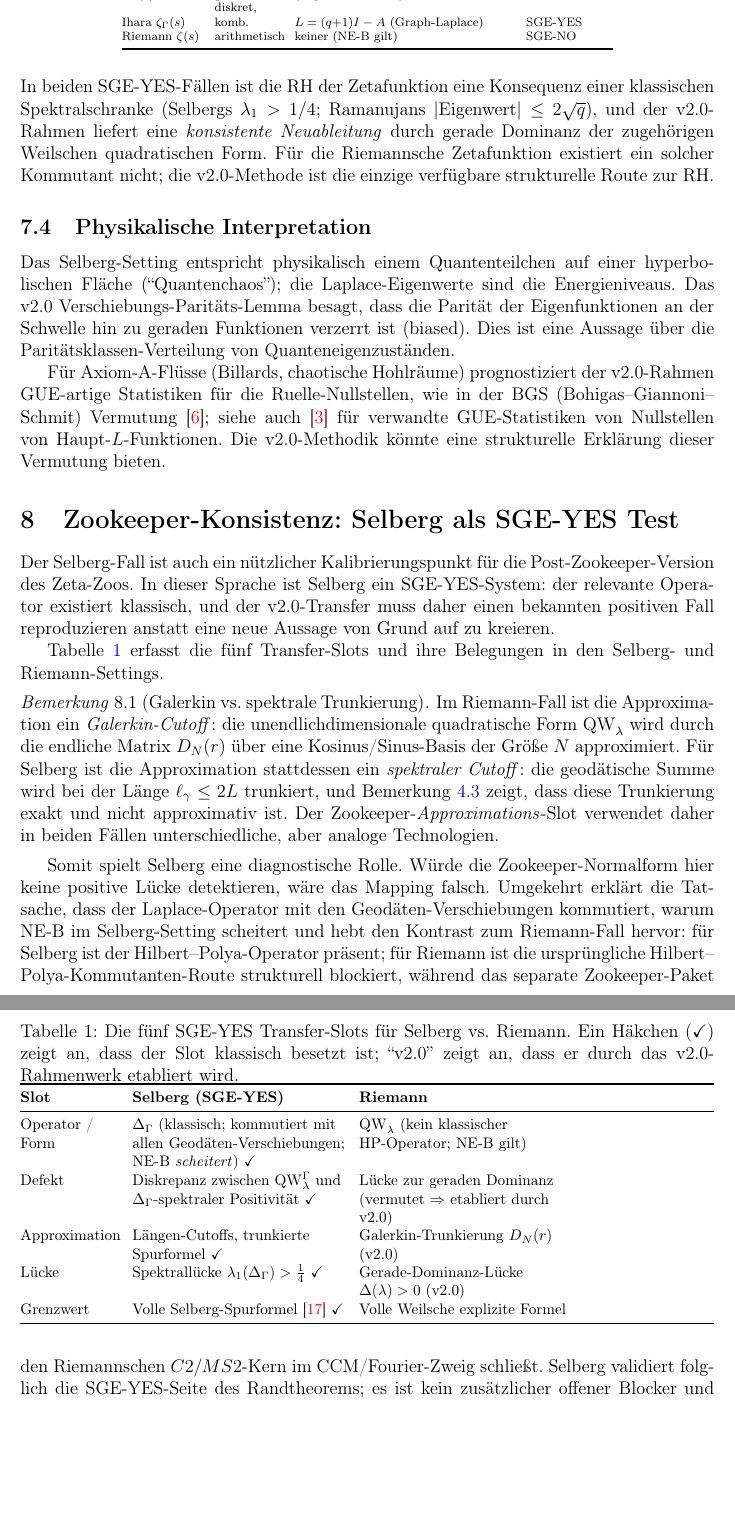
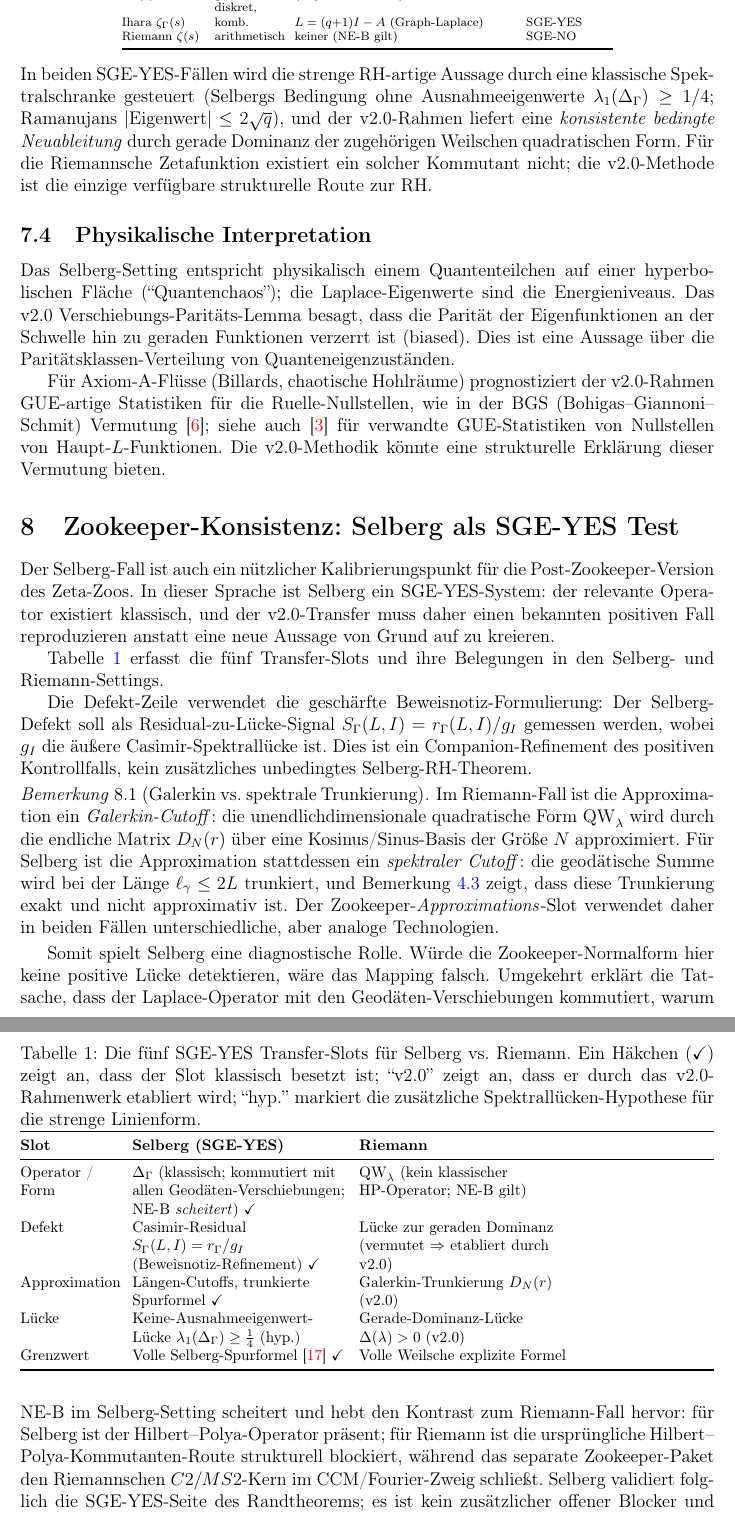
Before and after one commit to research-line/functional-stability-theory, a LaTeX paper (masters/selberg/paper/RH_v2_for_Selberg_ger.tex): two parts of pages 21 and 22 of 24, joined at a grey line, cut so that both start at the same text, the shorter picture padded with empty space. Compiled offline with pdfLaTeX.

Commit message:
Sync Selberg v0.4 artifacts and ignore gates

```diff
--- a/masters/selberg/paper/RH_v2_for_Selberg_ger.tex
+++ b/masters/selberg/paper/RH_v2_for_Selberg_ger.tex
@@ -1228,9 +1228,10 @@ Riemann $\zeta(s)$ & arithmetisch & keiner (NE-B gilt) & SGE-NO \\
 \end{center}
 
 \medskip\noindent
-In beiden SGE-YES-F\"allen ist die RH der Zetafunktion eine Konsequenz einer klassischen
-Spektralschranke (Selbergs $\lambda_1 > 1/4$; Ramanujans $|$Eigenwert$| \le 2\sqrt{q}$),
-und der v2.0-Rahmen liefert eine \emph{konsistente Neuableitung} durch gerade Dominanz
+In beiden SGE-YES-F\"allen wird die strenge RH-artige Aussage durch eine klassische
+Spektralschranke gesteuert (Selbergs Bedingung ohne Ausnahmeeigenwerte
+$\lambda_1(\Delop)\ge 1/4$; Ramanujans $|$Eigenwert$| \le 2\sqrt{q}$),
+und der v2.0-Rahmen liefert eine \emph{konsistente bedingte Neuableitung} durch gerade Dominanz
 der zugeh\"origen Weilschen quadratischen Form.  F\"ur die Riemannsche Zetafunktion existiert
 ein solcher Kommutant nicht; die v2.0-Methode ist die einzige verf\"ugbare strukturelle Route zur RH.
 
@@ -1267,7 +1268,8 @@ ihre Belegungen in den Selberg- und Riemann-Settings.
 \setlength{\tabcolsep}{4pt}
 \caption{Die f\"unf SGE-YES Transfer-Slots f\"ur Selberg vs.\ Riemann.
   Ein H\"akchen (\checkmark) zeigt an, dass der Slot klassisch besetzt ist;
-  ``v2.0'' zeigt an, dass er durch das v2.0-Rahmenwerk etabliert wird.}
+  ``v2.0'' zeigt an, dass er durch das v2.0-Rahmenwerk etabliert wird; ``hyp.''
+  markiert die zus\"atzliche Spektrall\"ucken-Hypothese f\"ur die strenge Linienform.}
 \label{tab:transfer-slots}
 \begin{tabularx}{\textwidth}{@{}L{2.3cm}L{4.95cm}L{4.85cm}@{}}
 \toprule
@@ -1277,13 +1279,13 @@ Operator / Form
   & $\Delop$ (klassisch; kommutiert mit allen Geod\"aten-Verschiebungen; NE-B \emph{scheitert}) \checkmark
   & $\QW_\lambda$ (kein klassischer HP-Operator; NE-B gilt) \\[4pt]
 Defekt
-  & Diskrepanz zwischen $\QW^\Gamma_\lambda$ und $\Delop$-spektraler Positivit\"at \checkmark
+  & Casimir-Residual $S_\Gamma(L,I)=r_\Gamma/g_I$ (Beweisnotiz-Refinement) \checkmark
   & L\"ucke zur geraden Dominanz (vermutet $\Rightarrow$ etabliert durch v2.0) \\[4pt]
 Approximation
   & L\"angen-Cutoffs, trunkierte Spurformel \checkmark
   & Galerkin-Trunkierung $D_N(r)$ (v2.0) \\[4pt]
 L\"ucke
-  & Spektrall\"ucke $\lambda_1(\Delop) > \tfrac{1}{4}$ \checkmark
+  & Keine-Ausnahmeeigenwert-L\"ucke $\lambda_1(\Delop)\ge \tfrac{1}{4}$ (hyp.)
   & Gerade-Dominanz-L\"ucke $\Delta(\lambda)>0$ (v2.0) \\[4pt]
 Grenzwert
   & Volle Selberg-Spurformel \cite{Selberg1956} \checkmark
@@ -1291,6 +1293,12 @@ Grenzwert
 \bottomrule
 \end{tabularx}
 \end{table}
+
+Die Defekt-Zeile verwendet die gesch\"arfte Beweisnotiz-Formulierung:
+Der Selberg-Defekt soll als Residual-zu-L\"ucke-Signal
+$S_\Gamma(L,I)=r_\Gamma(L,I)/g_I$ gemessen werden, wobei $g_I$ die \"au\ss{}ere
+Casimir-Spektrall\"ucke ist.  Dies ist ein Companion-Refinement des positiven
+Kontrollfalls, kein zus\"atzliches unbedingtes Selberg-RH-Theorem.
 
 \begin{remark}[Galerkin vs.\ spektrale Trunkierung]
 \label{rem:galerkin-vs-spectral}
```
Also changed, not shown: masters/selberg/paper/RH_v2_for_Selberg_en.tex (+16 -7 lines), masters/selberg/README.md, masters/selberg/paper/RH_v2_for_Selberg_en.pdf, masters/selberg/paper/RH_v2_for_Selberg_ger.pdf, masters/selberg/paper/RH_v2_for_Selberg_kombi.pdf, masters/selberg/paper/RH_v2_for_Selberg_ger.tex (3 more changed lines), 1 other file.
